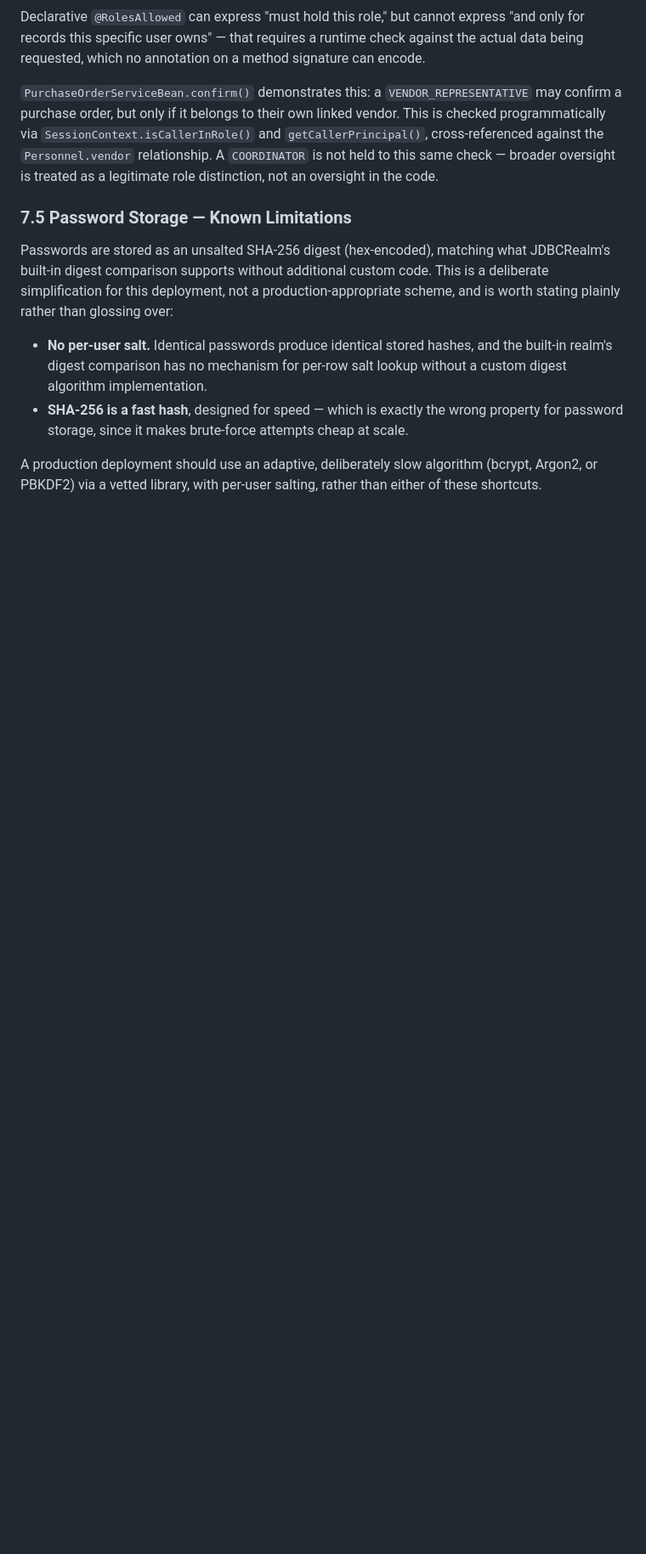
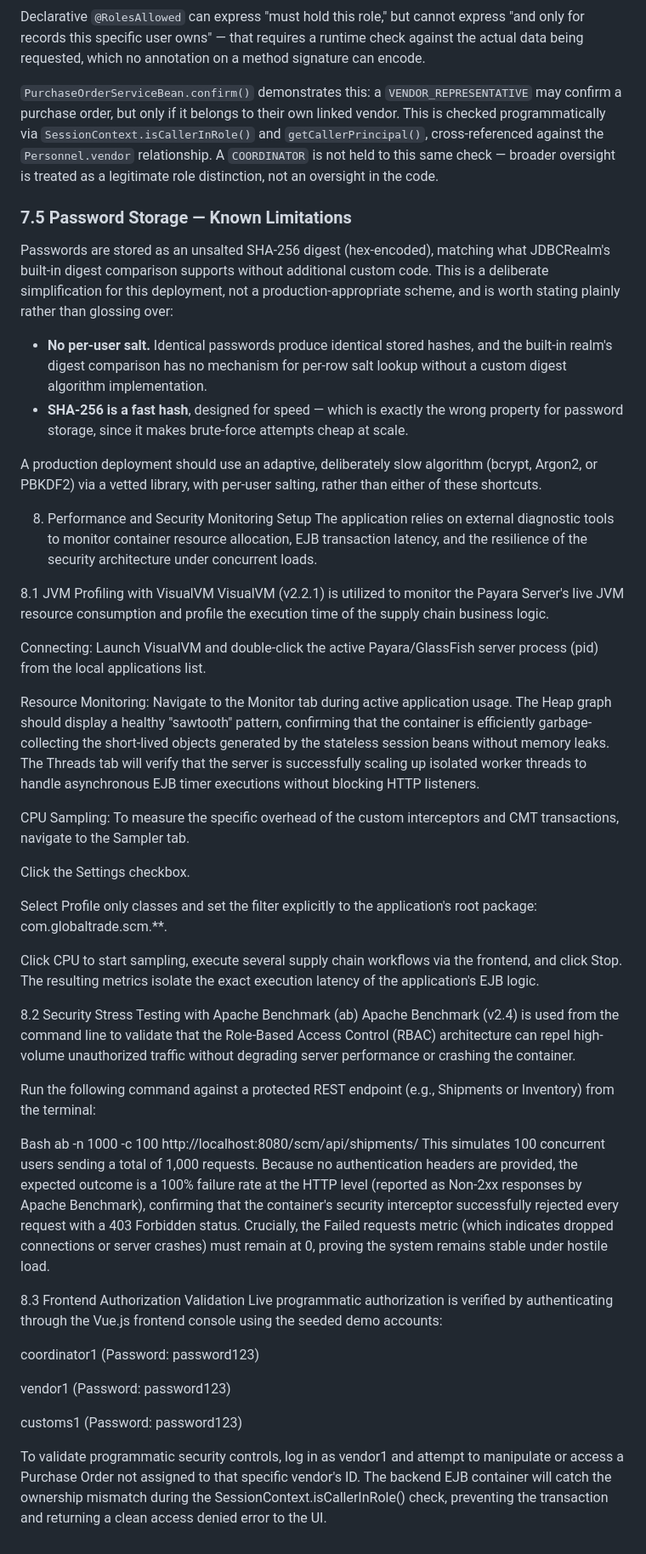
Before and after one commit to mvinduwara/BCD, a Markdown page: globaltrade-scm/docs/DEPLOYMENT-GUIDE.md, the part around the change. Shown at 85% size. Drawn GitHub-style; blank space fills up the shorter version.

```diff
--- a/globaltrade-scm/docs/DEPLOYMENT-GUIDE.md
+++ b/globaltrade-scm/docs/DEPLOYMENT-GUIDE.md
@@ -180,3 +180,41 @@ Passwords are stored as an unsalted SHA-256 digest (hex-encoded), matching what
 - **SHA-256 is a fast hash**, designed for speed — which is exactly the wrong property for password storage, since it makes brute-force attempts cheap at scale.
 
 A production deployment should use an adaptive, deliberately slow algorithm (bcrypt, Argon2, or PBKDF2) via a vetted library, with per-user salting, rather than either of these shortcuts.
+
+8. Performance and Security Monitoring Setup
+   The application relies on external diagnostic tools to monitor container resource allocation, EJB transaction latency, and the resilience of the security architecture under concurrent loads.
+
+8.1 JVM Profiling with VisualVM
+VisualVM (v2.2.1) is utilized to monitor the Payara Server's live JVM resource consumption and profile the execution time of the supply chain business logic.
+
+Connecting: Launch VisualVM and double-click the active Payara/GlassFish server process (pid) from the local applications list.
+
+Resource Monitoring: Navigate to the Monitor tab during active application usage. The Heap graph should display a healthy "sawtooth" pattern, confirming that the container is efficiently garbage-collecting the short-lived objects generated by the stateless session beans without memory leaks. The Threads tab will verify that the server is successfully scaling up isolated worker threads to handle asynchronous EJB timer executions without blocking HTTP listeners.
+
+CPU Sampling: To measure the specific overhead of the custom interceptors and CMT transactions, navigate to the Sampler tab.
+
+Click the Settings checkbox.
+
+Select Profile only classes and set the filter explicitly to the application's root package: com.globaltrade.scm.**.
+
+Click CPU to start sampling, execute several supply chain workflows via the frontend, and click Stop. The resulting metrics isolate the exact execution latency of the application's EJB logic.
+
+8.2 Security Stress Testing with Apache Benchmark (ab)
+Apache Benchmark (v2.4) is used from the command line to validate that the Role-Based Access Control (RBAC) architecture can repel high-volume unauthorized traffic without degrading server performance or crashing the container.
+
+Run the following command against a protected REST endpoint (e.g., Shipments or Inventory) from the terminal:
+
+Bash
+ab -n 1000 -c 100 http://localhost:8080/scm/api/shipments/
+This simulates 100 concurrent users sending a total of 1,000 requests. Because no authentication headers are provided, the expected outcome is a 100% failure rate at the HTTP level (reported as Non-2xx responses by Apache Benchmark), confirming that the container's security interceptor successfully rejected every request with a 403 Forbidden status. Crucially, the Failed requests metric (which indicates dropped connections or server crashes) must remain at 0, proving the system remains stable under hostile load.
+
+8.3 Frontend Authorization Validation
+Live programmatic authorization is verified by authenticating through the Vue.js frontend console using the seeded demo accounts:
+
+coordinator1 (Password: password123)
+
+vendor1 (Password: password123)
+
+customs1 (Password: password123)
+
+To validate programmatic security controls, log in as vendor1 and attempt to manipulate or access a Purchase Order not assigned to that specific vendor's ID. The backend EJB container will catch the ownership mismatch during the SessionContext.isCallerInRole() check, preventing the transaction and returning a clean access denied error to the UI.
```
